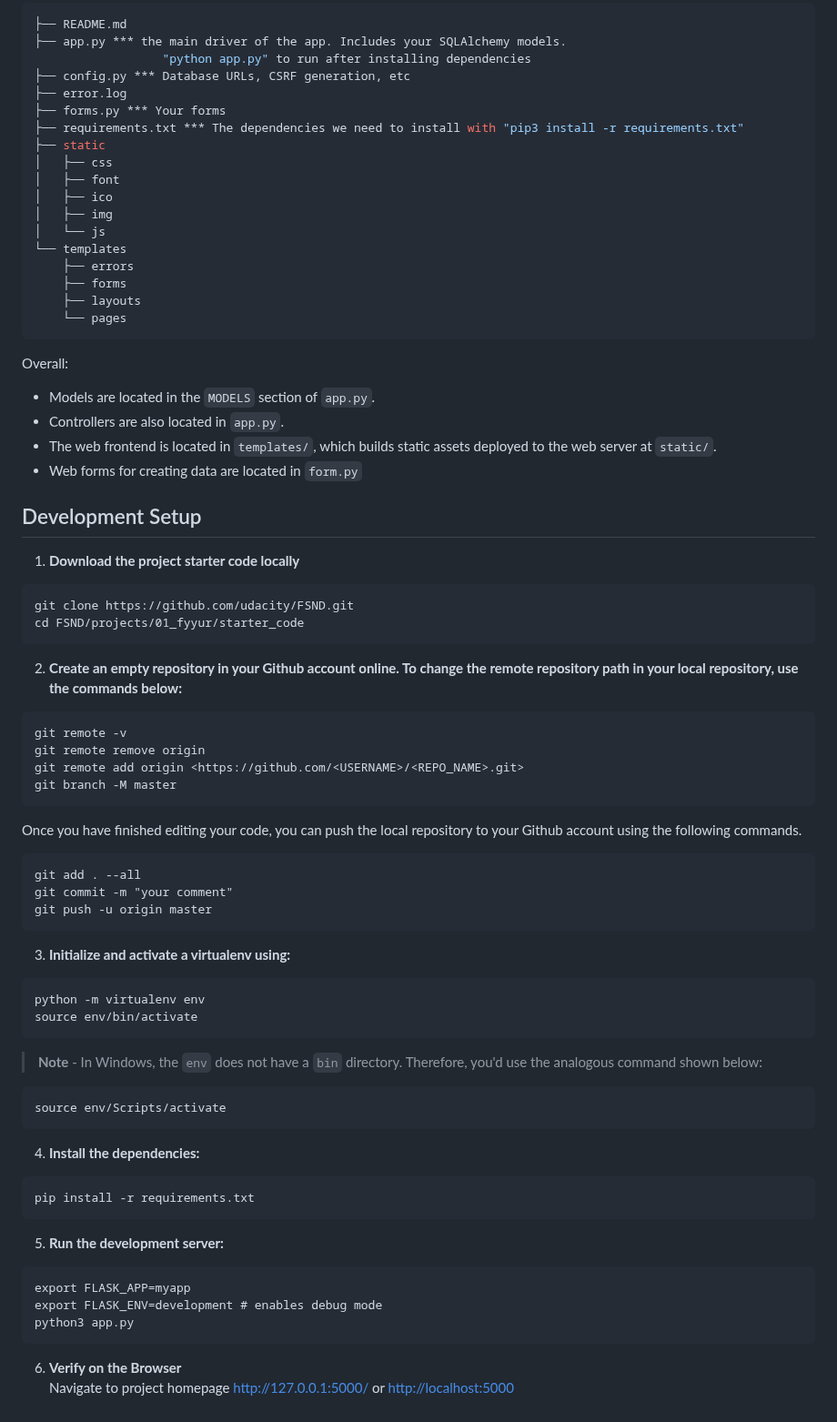
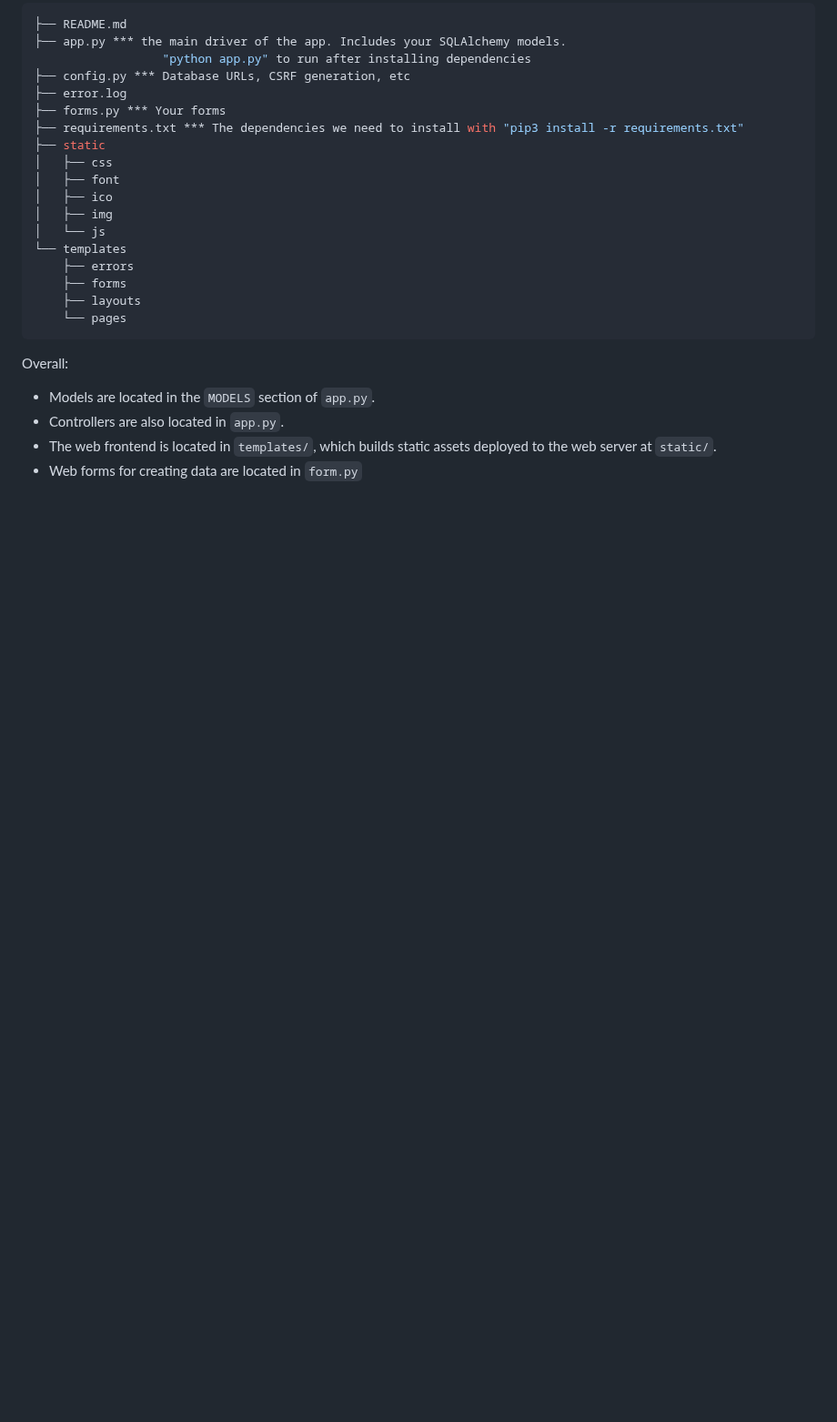
Before and after one commit to soojiyou/FS-1-Design-a-Venue-Booking-Database-Fyyur, a Markdown page: README.md, the part around one of its changes. Shown at 91% size. Drawn GitHub-style; blank space fills up the shorter version.

````diff
--- a/README.md
+++ b/README.md
@@ -77,50 +99,3 @@ Overall:
 * Controllers are also located in `app.py`.
 * The web frontend is located in `templates/`, which builds static assets deployed to the web server at `static/`.
 * Web forms for creating data are located in `form.py`
-
-
-## Development Setup
-1. **Download the project starter code locally**
-```
-git clone https://github.com/udacity/FSND.git
-cd FSND/projects/01_fyyur/starter_code
-```
-
-2. **Create an empty repository in your Github account online. To change the remote repository path in your local repository, use the commands below:**
-```
-git remote -v
-git remote remove origin
-git remote add origin <https://github.com/<USERNAME>/<REPO_NAME>.git>
-git branch -M master
-```
-Once you have finished editing your code, you can push the local repository to your Github account using the following commands.
-```
-git add . --all
-git commit -m "your comment"
-git push -u origin master
-```
-
-3. **Initialize and activate a virtualenv using:**
-```
-python -m virtualenv env
-source env/bin/activate
-```
->**Note** - In Windows, the `env` does not have a `bin` directory. Therefore, you'd use the analogous command shown below:
-```
-source env/Scripts/activate
-```
-
-4. **Install the dependencies:**
-```
-pip install -r requirements.txt
-```
-
-5. **Run the development server:**
-```
-export FLASK_APP=myapp
-export FLASK_ENV=development # enables debug mode
-python3 app.py
-```
-
-6. **Verify on the Browser**<br>
-Navigate to project homepage [http://127.0.0.1:5000/](http://127.0.0.1:5000/) or [http://localhost:5000](http://localhost:5000)
````
Also changed, not shown: other parts of README.md (+38 -16 lines).
